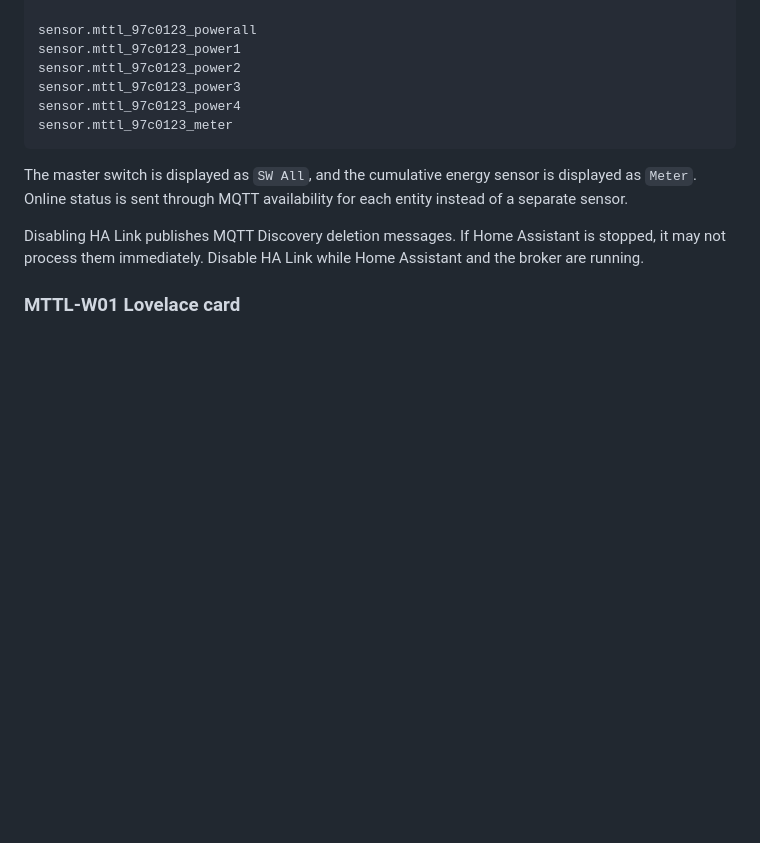
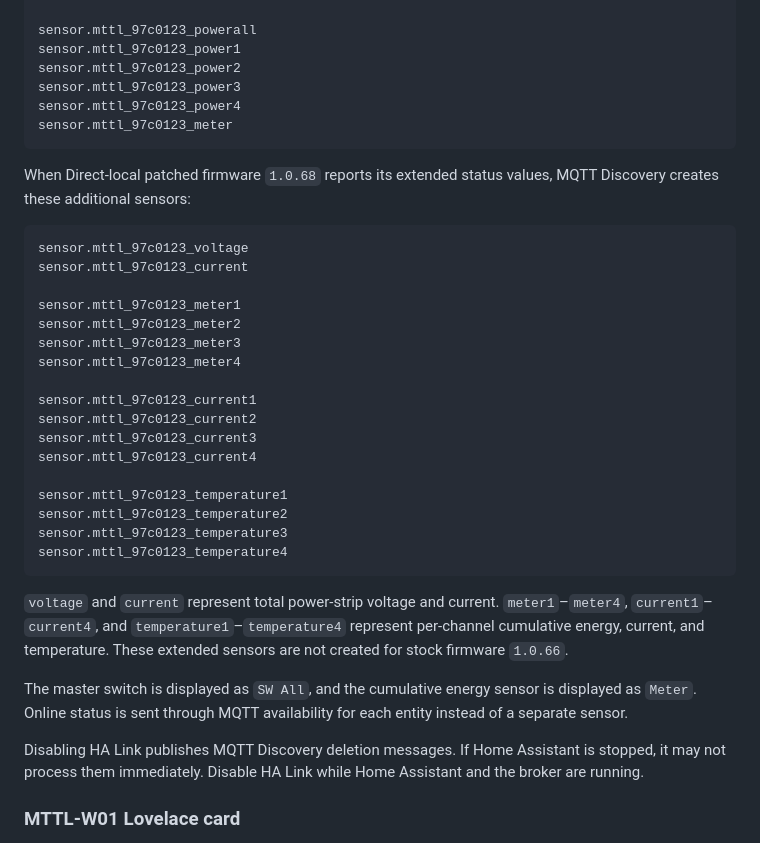
Before and after one commit to af950833/mttl_w01, a Markdown page: README_EN.md, the part around the change. Drawn GitHub-style; blank space fills up the shorter version.

````diff
--- a/README_EN.md
+++ b/README_EN.md
@@ -425,6 +425,30 @@ sensor.mttl_97c0123_power4
 sensor.mttl_97c0123_meter
 ```
 
+When Direct-local patched firmware `1.0.68` reports its extended status values, MQTT Discovery creates these additional sensors:
+
+```text
+sensor.mttl_97c0123_voltage
+sensor.mttl_97c0123_current
+
+sensor.mttl_97c0123_meter1
+sensor.mttl_97c0123_meter2
+sensor.mttl_97c0123_meter3
+sensor.mttl_97c0123_meter4
+
+sensor.mttl_97c0123_current1
+sensor.mttl_97c0123_current2
+sensor.mttl_97c0123_current3
+sensor.mttl_97c0123_current4
+
+sensor.mttl_97c0123_temperature1
+sensor.mttl_97c0123_temperature2
+sensor.mttl_97c0123_temperature3
+sensor.mttl_97c0123_temperature4
+```
+
+`voltage` and `current` represent total power-strip voltage and current. `meter1`–`meter4`, `current1`–`current4`, and `temperature1`–`temperature4` represent per-channel cumulative energy, current, and temperature. These extended sensors are not created for stock firmware `1.0.66`.
+
 The master switch is displayed as `SW All`, and the cumulative energy sensor is displayed as `Meter`. Online status is sent through MQTT availability for each entity instead of a separate sensor.
 
 Disabling HA Link publishes MQTT Discovery deletion messages. If Home Assistant is stopped, it may not process them immediately. Disable HA Link while Home Assistant and the broker are running.
````
Also changed, not shown: README.md (+24 -0 lines).
